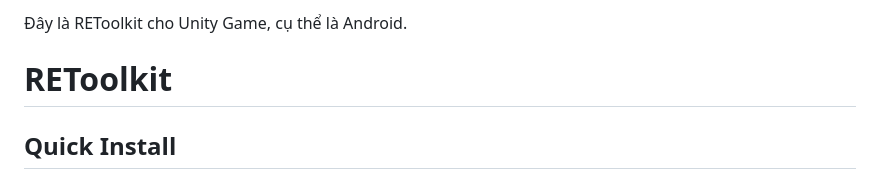
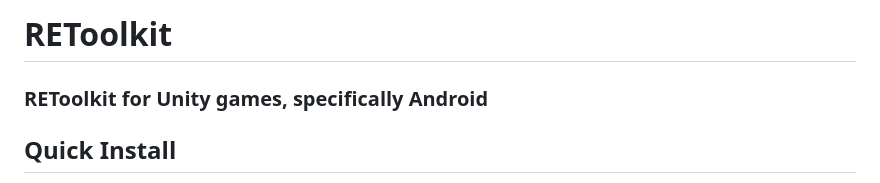
Before and after one commit to Vuxz123/REToolkit, a Markdown page: README.md, the part around the change. Rendered like a GitHub page.

Commit message:
Reorganize README header with English description
Restructured the README header to move the title to the top and replace the Vietnamese intro line with an English subtitle for better clarity and consistency.

```diff
--- a/README.md
+++ b/README.md
@@ -1,6 +1,6 @@
-Đây là REToolkit cho Unity Game, cụ thể là Android.
+# REToolkit
 
-# REToolkit
+### REToolkit for Unity games, specifically Android
 
 ## Quick Install
 
```
